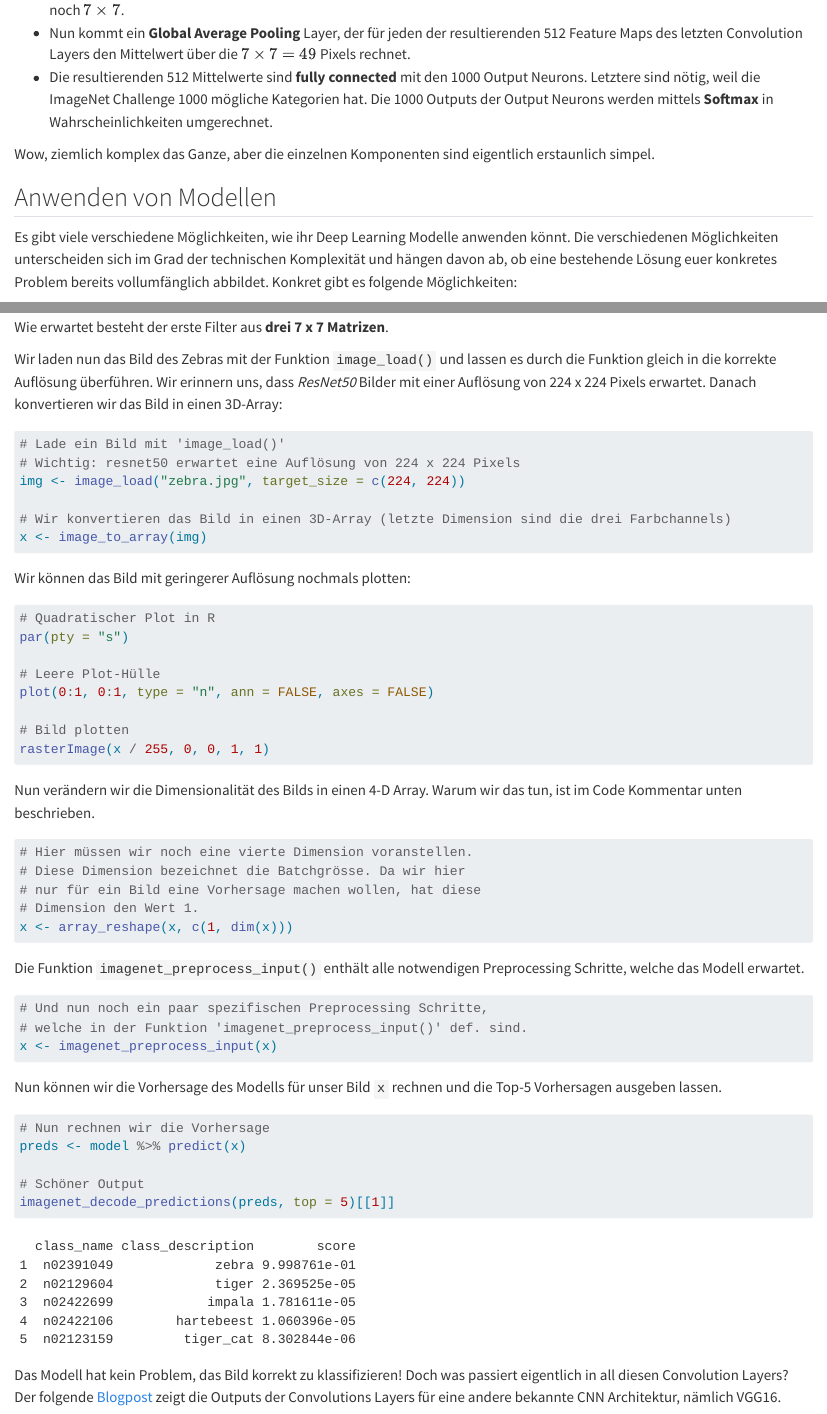
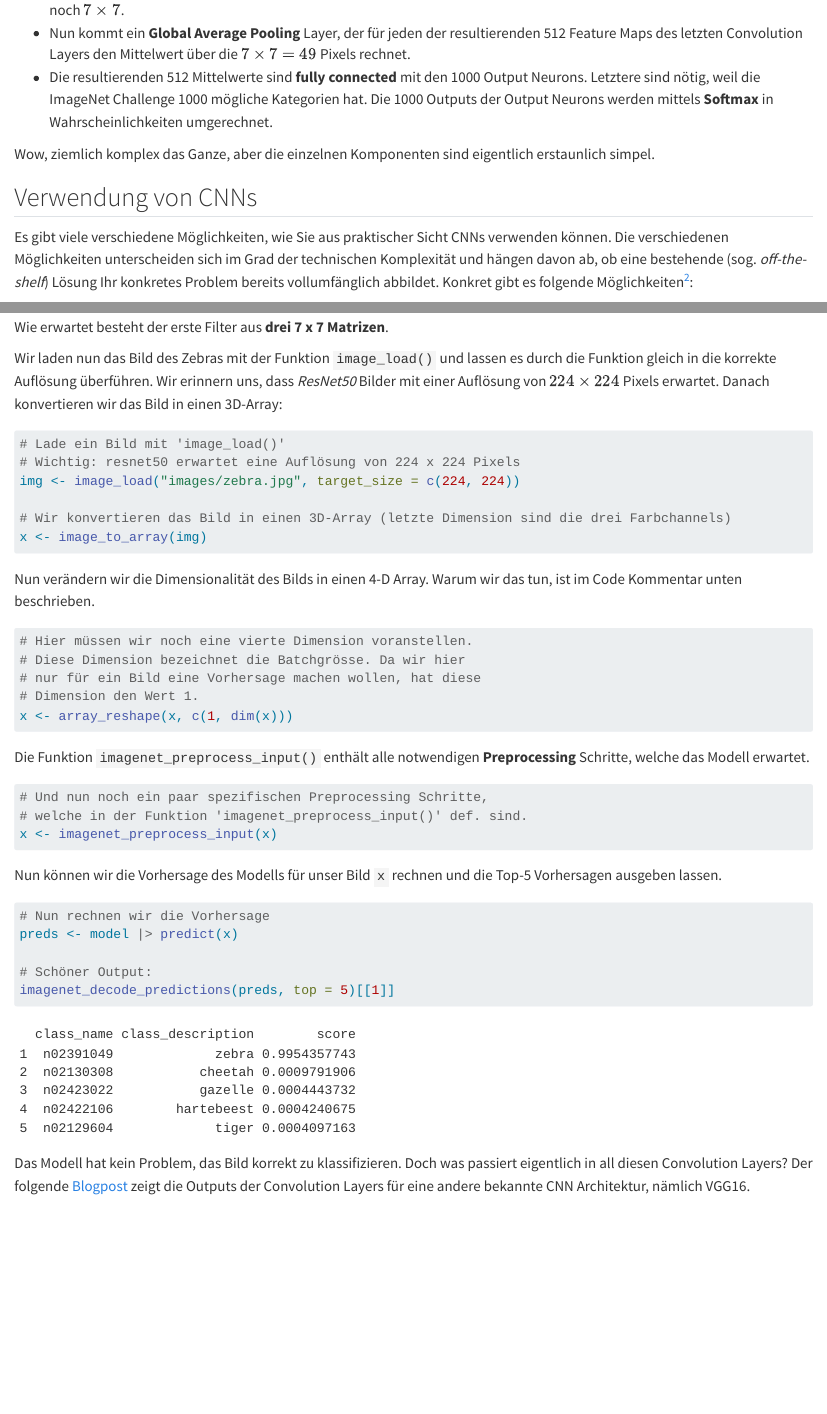
Before and after one commit to martinSter/ml-book, a Quarto document (09_cnn.qmd): the page in a window 1100 px wide, from 11210 px down, and a second part further down, joined at a grey line. Rendered offline with R 4.5, knitr and Pandoc in place of Quarto, with nearby package versions.

Commit message:
completed chapter 9

````diff
--- a/09_cnn.qmd
+++ b/09_cnn.qmd
@@ -196,7 +196,7 @@ Schauen wir uns die einzelnen Komponenten schrittweise (von links nach rechts) a
 Wow, ziemlich komplex das Ganze, aber die einzelnen Komponenten sind eigentlich erstaunlich simpel.
 
 
-## Anwenden von Modellen
+## Verwendung von CNNs
 
-Es gibt viele verschiedene Möglichkeiten, wie ihr Deep Learning Modelle anwenden könnt. Die verschiedenen Möglichkeiten unterscheiden sich im Grad der technischen Komplexität und hängen davon ab, ob eine bestehende Lösung euer konkretes Problem bereits vollumfänglich abbildet. Konkret gibt es folgende Möglichkeiten:
+Es gibt viele verschiedene Möglichkeiten, wie Sie aus praktischer Sicht CNNs verwenden können. Die verschiedenen Möglichkeiten unterscheiden sich im Grad der technischen Komplexität und hängen davon ab, ob eine bestehende (sog. *off-the-shelf*) Lösung Ihr konkretes Problem bereits vollumfänglich abbildet. Konkret gibt es folgende Möglichkeiten^[Siehe auch [@Geron, Kapitel 14] für detailliertere Ausführungen zu diesem Thema.]:
 
@@ -317,31 +316,16 @@
 
 Wie erwartet besteht der erste Filter aus **drei 7 x 7 Matrizen**.
 
-Wir laden nun das Bild des Zebras mit der Funktion `image_load()` und lassen es durch die Funktion gleich in die korrekte Auflösung überführen. Wir erinnern uns, dass *ResNet50* Bilder mit einer Auflösung von 224 x 224 Pixels erwartet. Danach konvertieren wir das Bild in einen 3D-Array:
+Wir laden nun das Bild des Zebras mit der Funktion `image_load()` und lassen es durch die Funktion gleich in die korrekte Auflösung überführen. Wir erinnern uns, dass *ResNet50* Bilder mit einer Auflösung von $224 \times 224$ Pixels erwartet. Danach konvertieren wir das Bild in einen 3D-Array:
 
 ```{r eval = FALSE}
 # Lade ein Bild mit 'image_load()'
 # Wichtig: resnet50 erwartet eine Auflösung von 224 x 224 Pixels
-img <- image_load("zebra.jpg", target_size = c(224, 224))
+img <- image_load("images/zebra.jpg", target_size = c(224, 224))
 
 # Wir konvertieren das Bild in einen 3D-Array (letzte Dimension sind die drei Farbchannels)
 x <- image_to_array(img)
 ```
-
-Wir können das Bild mit geringerer Auflösung nochmals plotten:
-
-```{r eval = FALSE}
-# Quadratischer Plot in R
-par(pty = "s")
-
-# Leere Plot-Hülle
-plot(0:1, 0:1, type = "n", ann = FALSE, axes = FALSE)
-
-# Bild plotten
-rasterImage(x / 255, 0, 0, 1, 1)
-```
-
-<!-- ![Bla.](images/zebra_224_224.jpeg){width=60% #fig-zebra} -->
 
 Nun verändern wir die Dimensionalität des Bilds in einen 4-D Array. Warum wir das tun, ist im Code Kommentar unten beschrieben.
 
@@ -353,7 +337,7 @@ Nun verändern wir die Dimensionalität des Bilds in einen 4-D Array. Warum wir
 x <- array_reshape(x, c(1, dim(x)))
 ```
 
-Die Funktion `imagenet_preprocess_input()` enthält alle notwendigen Preprocessing Schritte, welche das Modell erwartet.
+Die Funktion `imagenet_preprocess_input()` enthält alle notwendigen **Preprocessing** Schritte, welche das Modell erwartet.
 
 ```{r eval = FALSE}
 # Und nun noch ein paar spezifischen Preprocessing Schritte,
@@ -365,20 +349,20 @@ Nun können wir die Vorhersage des Modells für unser Bild `x` rechnen und die T
 
 ```{r eval = FALSE}
 # Nun rechnen wir die Vorhersage
-preds <- model %>% predict(x)
+preds <- model |> predict(x)
 
-# Schöner Output
+# Schöner Output:
 imagenet_decode_predictions(preds, top = 5)[[1]]
 ```
 
 ```
   class_name class_description        score
-1  n02391049             zebra 9.998761e-01
-2  n02129604             tiger 2.369525e-05
-3  n02422699            impala 1.781611e-05
-4  n02422106        hartebeest 1.060396e-05
-5  n02123159         tiger_cat 8.302844e-06
+1  n02391049             zebra 0.9954357743
+2  n02130308           cheetah 0.0009791906
+3  n02423022           gazelle 0.0004443732
+4  n02422106        hartebeest 0.0004240675
+5  n02129604             tiger 0.0004097163
 ```
 
-Das Modell hat kein Problem, das Bild korrekt zu klassifizieren! Doch was passiert eigentlich in all diesen Convolution Layers? Der folgende [Blogpost](https://machinelearningmastery.com/how-to-visualize-filters-and-feature-maps-in-convolutional-neural-networks/) zeigt die Outputs der Convolutions Layers für eine andere bekannte CNN Architektur, nämlich VGG16.
+Das Modell hat kein Problem, das Bild korrekt zu klassifizieren. Doch was passiert eigentlich in all diesen Convolution Layers? Der folgende [Blogpost](https://machinelearningmastery.com/how-to-visualize-filters-and-feature-maps-in-convolutional-neural-networks/) zeigt die Outputs der Convolution Layers für eine andere bekannte CNN Architektur, nämlich VGG16.
 
````
Also changed, not shown: 09_cnn.qmd (29 more changed lines), 1 other file.
